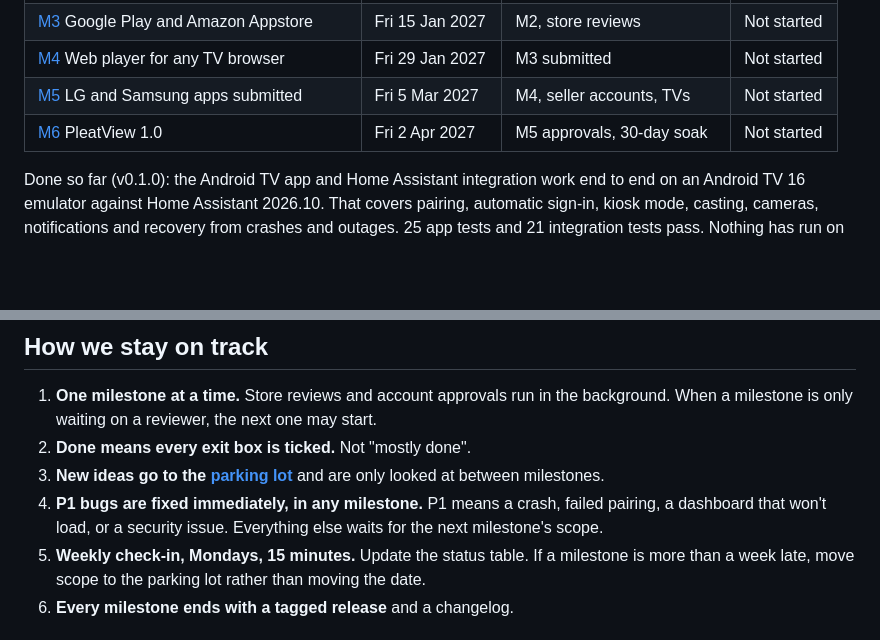
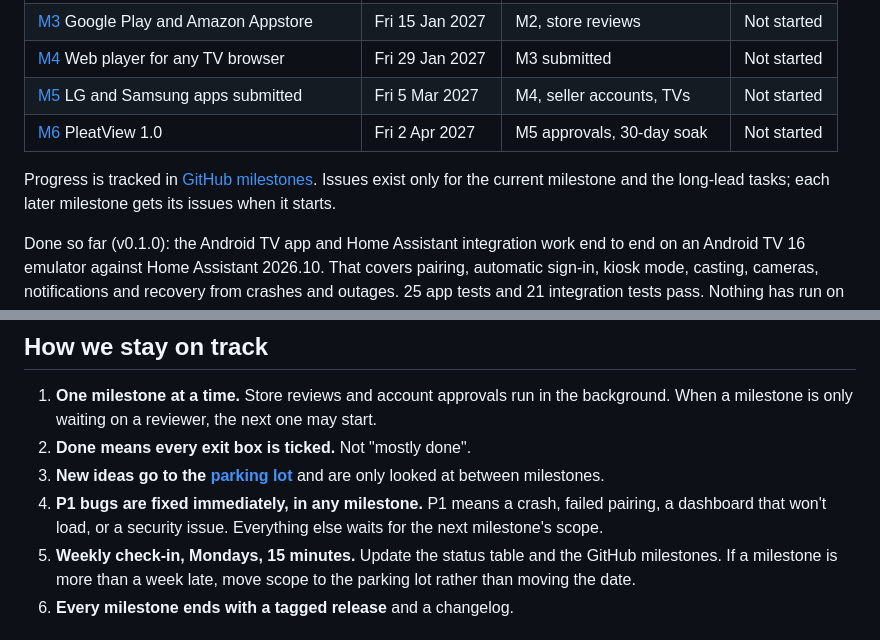
Before and after one commit to FleRoYs/pleatview, a Markdown page: ROADMAP.md, 2 parts joined by grey strips. Drawn GitHub-style; blank space fills up the shorter version.

Commit message:
Roadmap: track progress in GitHub milestones
Co-Authored-By: Claude Opus 5.5 <noreply@anthropic.com>

```diff
--- a/ROADMAP.md
+++ b/ROADMAP.md
@@ -25,6 +25,10 @@ Last updated 28 October 2026. **Current milestone: M0.**
 | [M5](#m5--lg-and-samsung-apps) LG and Samsung apps submitted | Fri 5 Mar 2027 | M4, seller accounts, TVs | Not started |
 | [M6](#m6--10) PleatView 1.0 | Fri 2 Apr 2027 | M5 approvals, 30-day soak | Not started |
 
+Progress is tracked in [GitHub milestones](https://github.com/FleRoYs/pleatview/milestones).
+Issues exist only for the current milestone and the long-lead tasks; each later milestone
+gets its issues when it starts.
+
 Done so far (v0.1.0): the Android TV app and Home Assistant integration work end to end
 on an Android TV 16 emulator against Home Assistant 2026.10. That covers pairing, automatic
 sign-in, kiosk mode, casting, cameras, notifications and recovery from crashes and outages.
@@ -40,7 +44,8 @@ sign-in, kiosk mode, casting, cameras, notifications and recovery from crashes a
 4. **P1 bugs are fixed immediately, in any milestone.** P1 means a crash, failed pairing,
    a dashboard that won't load, or a security issue. Everything else waits for the next
    milestone's scope.
-5. **Weekly check-in, Mondays, 15 minutes.** Update the status table. If a milestone is
+5. **Weekly check-in, Mondays, 15 minutes.** Update the status table and the GitHub
+   milestones. If a milestone is
    more than a week late, move scope to the parking lot rather than moving the date.
 6. **Every milestone ends with a tagged release** and a changelog.
 
```
